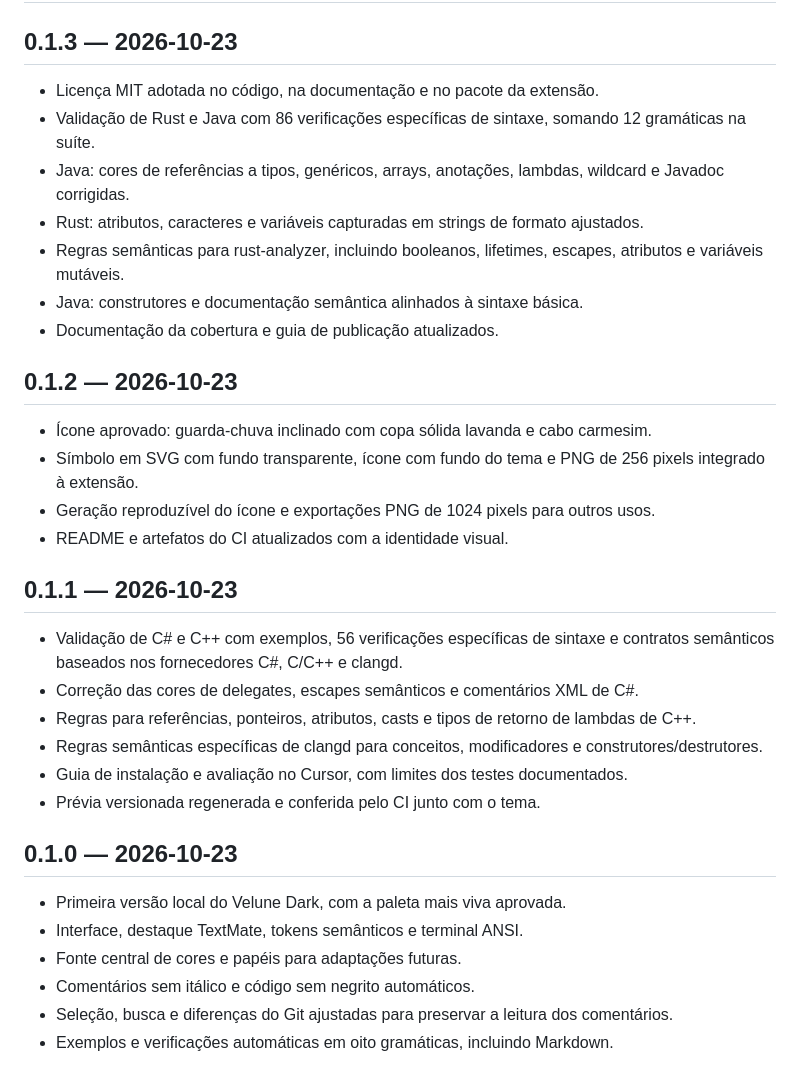
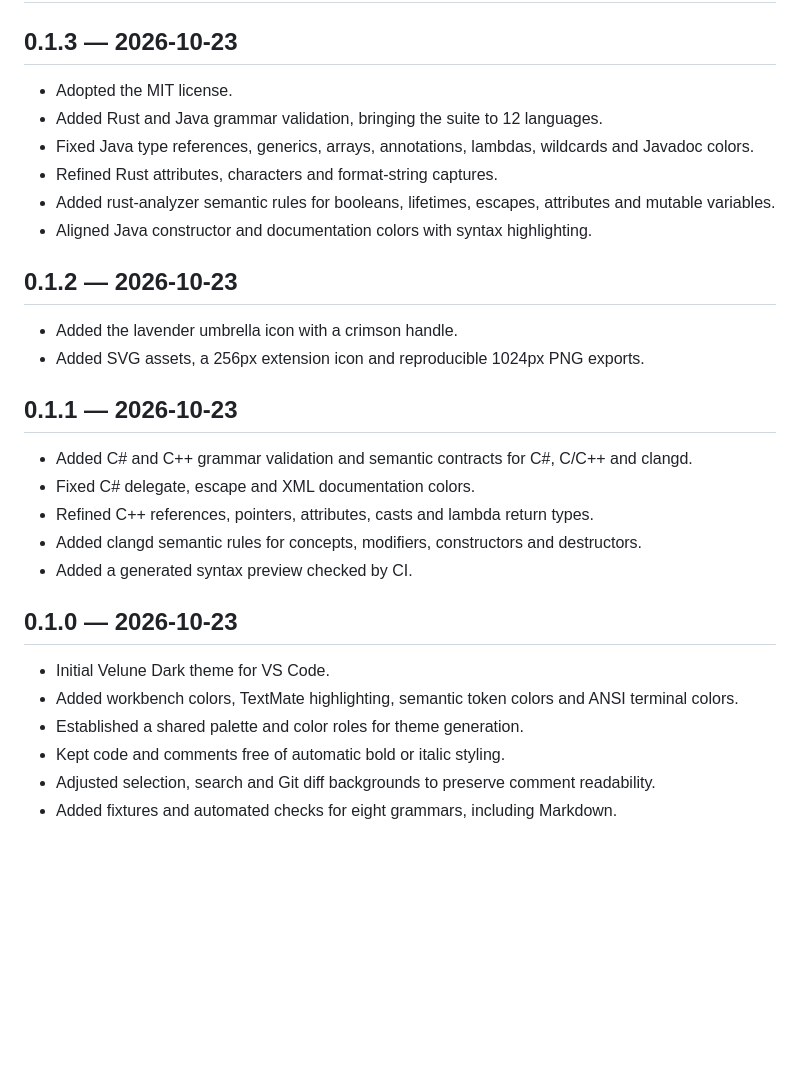
Before and after one commit to Muowl/velune, a Markdown page: CHANGELOG.md, the part around the change. GitHub-like rendering; blank space fills up the shorter version.

Commit message:
docs: streamline project documentation in English

```diff
--- a/CHANGELOG.md
+++ b/CHANGELOG.md
@@ -2,35 +2,31 @@
 
 ## 0.1.3 — 2026-10-23
 
-- Licença MIT adotada no código, na documentação e no pacote da extensão.
-- Validação de Rust e Java com 86 verificações específicas de sintaxe, somando 12 gramáticas na suíte.
-- Java: cores de referências a tipos, genéricos, arrays, anotações, lambdas, wildcard e Javadoc corrigidas.
-- Rust: atributos, caracteres e variáveis capturadas em strings de formato ajustados.
-- Regras semânticas para rust-analyzer, incluindo booleanos, lifetimes, escapes, atributos e variáveis mutáveis.
-- Java: construtores e documentação semântica alinhados à sintaxe básica.
-- Documentação da cobertura e guia de publicação atualizados.
+- Adopted the MIT license.
+- Added Rust and Java grammar validation, bringing the suite to 12 languages.
+- Fixed Java type references, generics, arrays, annotations, lambdas, wildcards and Javadoc colors.
+- Refined Rust attributes, characters and format-string captures.
+- Added rust-analyzer semantic rules for booleans, lifetimes, escapes, attributes and mutable variables.
+- Aligned Java constructor and documentation colors with syntax highlighting.
 
 ## 0.1.2 — 2026-10-23
 
-- Ícone aprovado: guarda-chuva inclinado com copa sólida lavanda e cabo carmesim.
-- Símbolo em SVG com fundo transparente, ícone com fundo do tema e PNG de 256 pixels integrado à extensão.
-- Geração reproduzível do ícone e exportações PNG de 1024 pixels para outros usos.
-- README e artefatos do CI atualizados com a identidade visual.
+- Added the lavender umbrella icon with a crimson handle.
+- Added SVG assets, a 256px extension icon and reproducible 1024px PNG exports.
 
 ## 0.1.1 — 2026-10-23
 
-- Validação de C# e C++ com exemplos, 56 verificações específicas de sintaxe e contratos semânticos baseados nos fornecedores C#, C/C++ e clangd.
-- Correção das cores de delegates, escapes semânticos e comentários XML de C#.
-- Regras para referências, ponteiros, atributos, casts e tipos de retorno de lambdas de C++.
-- Regras semânticas específicas de clangd para conceitos, modificadores e construtores/destrutores.
-- Guia de instalação e avaliação no Cursor, com limites dos testes documentados.
-- Prévia versionada regenerada e conferida pelo CI junto com o tema.
+- Added C# and C++ grammar validation and semantic contracts for C#, C/C++ and clangd.
+- Fixed C# delegate, escape and XML documentation colors.
+- Refined C++ references, pointers, attributes, casts and lambda return types.
+- Added clangd semantic rules for concepts, modifiers, constructors and destructors.
+- Added a generated syntax preview checked by CI.
 
 ## 0.1.0 — 2026-10-23
 
-- Primeira versão local do Velune Dark, com a paleta mais viva aprovada.
-- Interface, destaque TextMate, tokens semânticos e terminal ANSI.
-- Fonte central de cores e papéis para adaptações futuras.
-- Comentários sem itálico e código sem negrito automáticos.
-- Seleção, busca e diferenças do Git ajustadas para preservar a leitura dos comentários.
-- Exemplos e verificações automáticas em oito gramáticas, incluindo Markdown.
+- Initial Velune Dark theme for VS Code.
+- Added workbench colors, TextMate highlighting, semantic token colors and ANSI terminal colors.
+- Established a shared palette and color roles for theme generation.
+- Kept code and comments free of automatic bold or italic styling.
+- Adjusted selection, search and Git diff backgrounds to preserve comment readability.
+- Added fixtures and automated checks for eight grammars, including Markdown.
```
Also changed, not shown: README.md (+36 -68 lines), docs/COMPATIBILIDADE.md (deleted, +0 -64 lines), docs/PUBLICACAO.md (deleted, +0 -41 lines), docs/TESTE-NO-VSCODE.md (deleted, +0 -26 lines), docs/development.md (added, +79 -0 lines), assets/preview.png (added), 11 other files.
